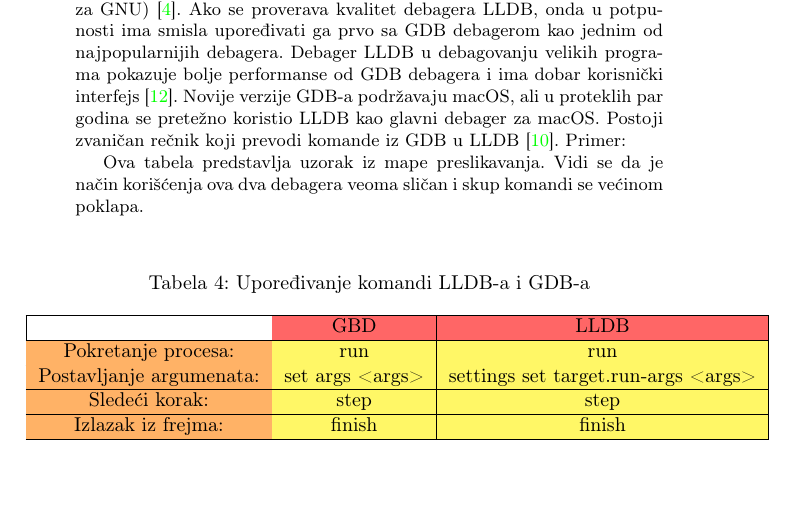
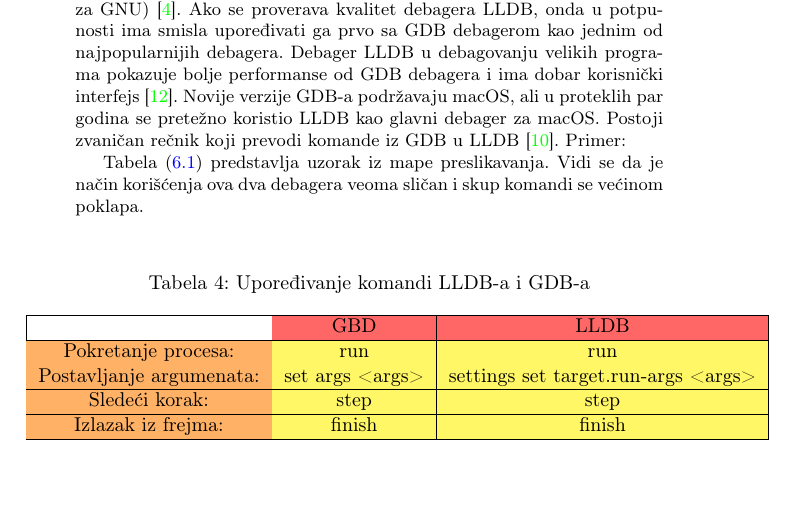
Before and after one commit to Robotmurlock/MSNR-20-4MS, a LaTeX document (05_LLDBDebager_Adzemovic_Mikovic_Spasic_Dobrasinovic.tex): part of page 9 of 11, cut so that both start at the same text. Compiled offline with pdfLaTeX.

Commit message:
Ubacena referenca na tabelu

```diff
--- a/05_LLDBDebager_Adzemovic_Mikovic_Spasic_Dobrasinovic.tex
+++ b/05_LLDBDebager_Adzemovic_Mikovic_Spasic_Dobrasinovic.tex
@@ -389,6 +389,7 @@ Debager GDB predstavlja standard za GNU sisteme (ne striktno samo za GNU) \cite{
 
 \begin{table}
 	\begin{center}
+	  \label{tab:tabela_lldb_i_gdb}
 	  \caption{Upoređivanje komandi LLDB-a i GDB-a}
 	  \begin{tabular}{| c | c | c |}
 	  	\hline
@@ -407,7 +408,7 @@ Debager GDB predstavlja standard za GNU sisteme (ne striktno samo za GNU) \cite{
 	\end{center}
 \end{table}
 
-\indent Ova tabela predstavlja uzorak iz mape preslikavanja. Vidi se da je način korišćenja ova dva debagera veoma sličan i skup komandi se većinom poklapa.
+\indent Tabela (\ref{tab:tabela_lldb_i_gdb}) predstavlja uzorak iz mape preslikavanja. Vidi se da je način korišćenja ova dva debagera veoma sličan i skup komandi se većinom poklapa.
 
 \subsection{Visual Studio Debugger i LLDB}
 \label{subsec: Visual Studio Debugger i LLDB}
```
Also changed, not shown: 05_LLDBDebager_Adzemovic_Mikovic_Spasic_Dobrasinovic.pdf.
